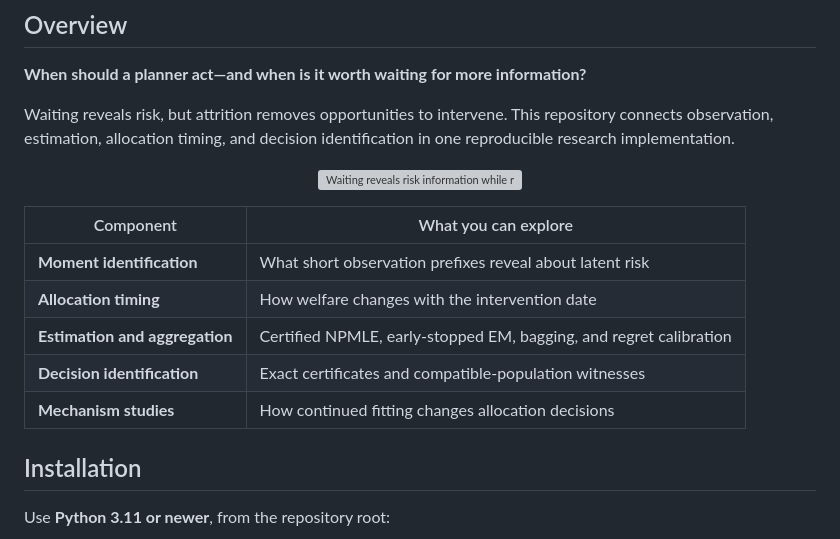
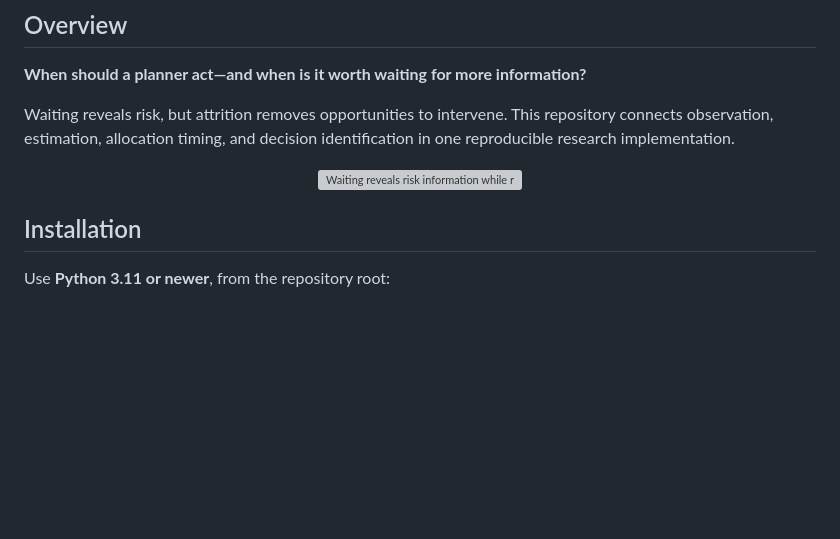
Before and after one commit to KurbanIntelligenceLab/waiting-buys-two-moments, a Markdown page: README.md, the part around the change. Rendered like a GitHub page; blank space fills up the shorter version; grey boxes are pictures that could not be loaded.

Commit message:
Remove component exploration table
Removed component exploration table from README.

```diff
--- a/README.md
+++ b/README.md
@@ -27,13 +27,6 @@ decision identification in one reproducible research implementation.
   <img src="teaser.svg" alt="Waiting reveals risk information while reducing intervention opportunities" width="100%">
 </p>
 
-| Component | What you can explore |
-|---|---|
-| **Moment identification** | What short observation prefixes reveal about latent risk |
-| **Allocation timing** | How welfare changes with the intervention date |
-| **Estimation and aggregation** | Certified NPMLE, early-stopped EM, bagging, and regret calibration |
-| **Decision identification** | Exact certificates and compatible-population witnesses |
-| **Mechanism studies** | How continued fitting changes allocation decisions |
 
 ## Installation
 
```
